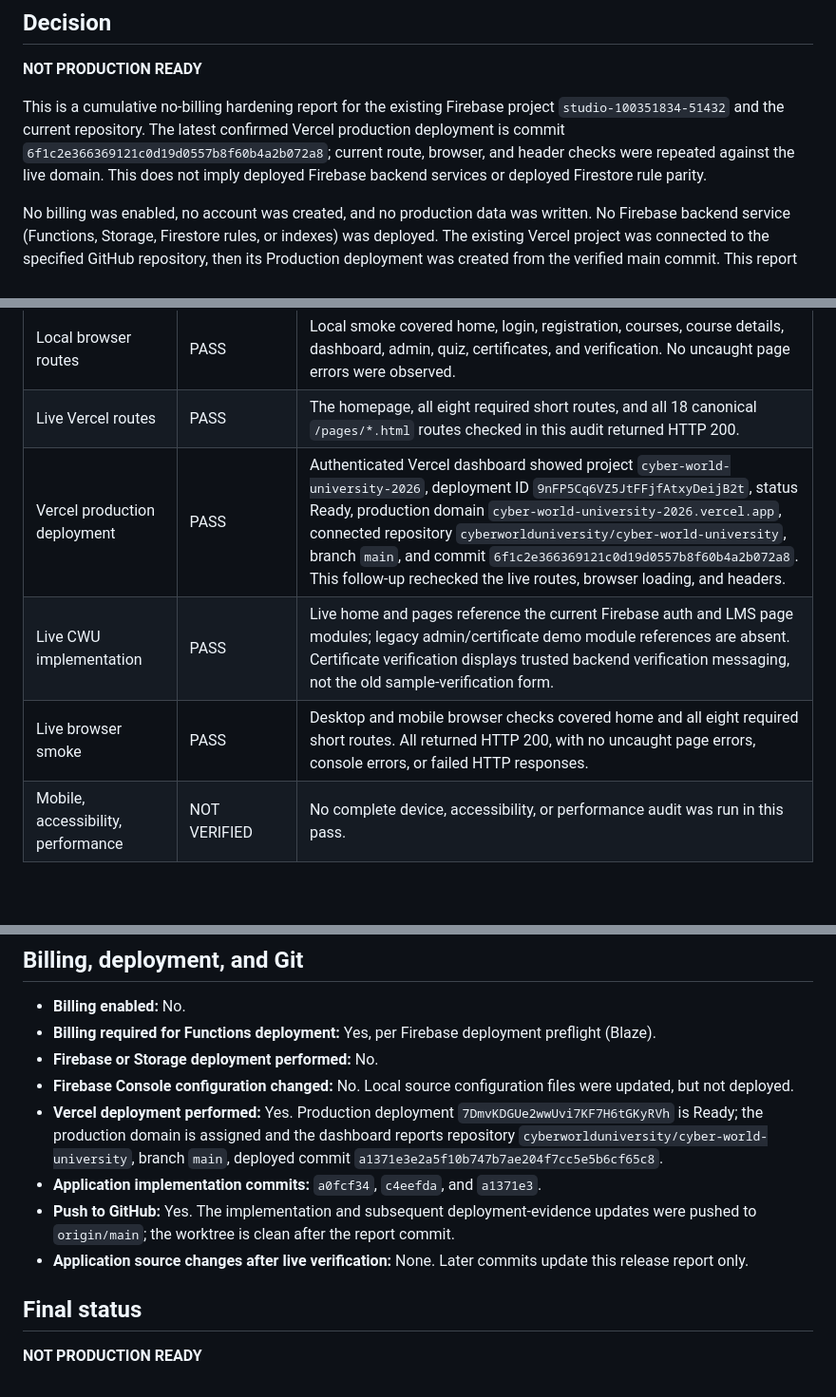
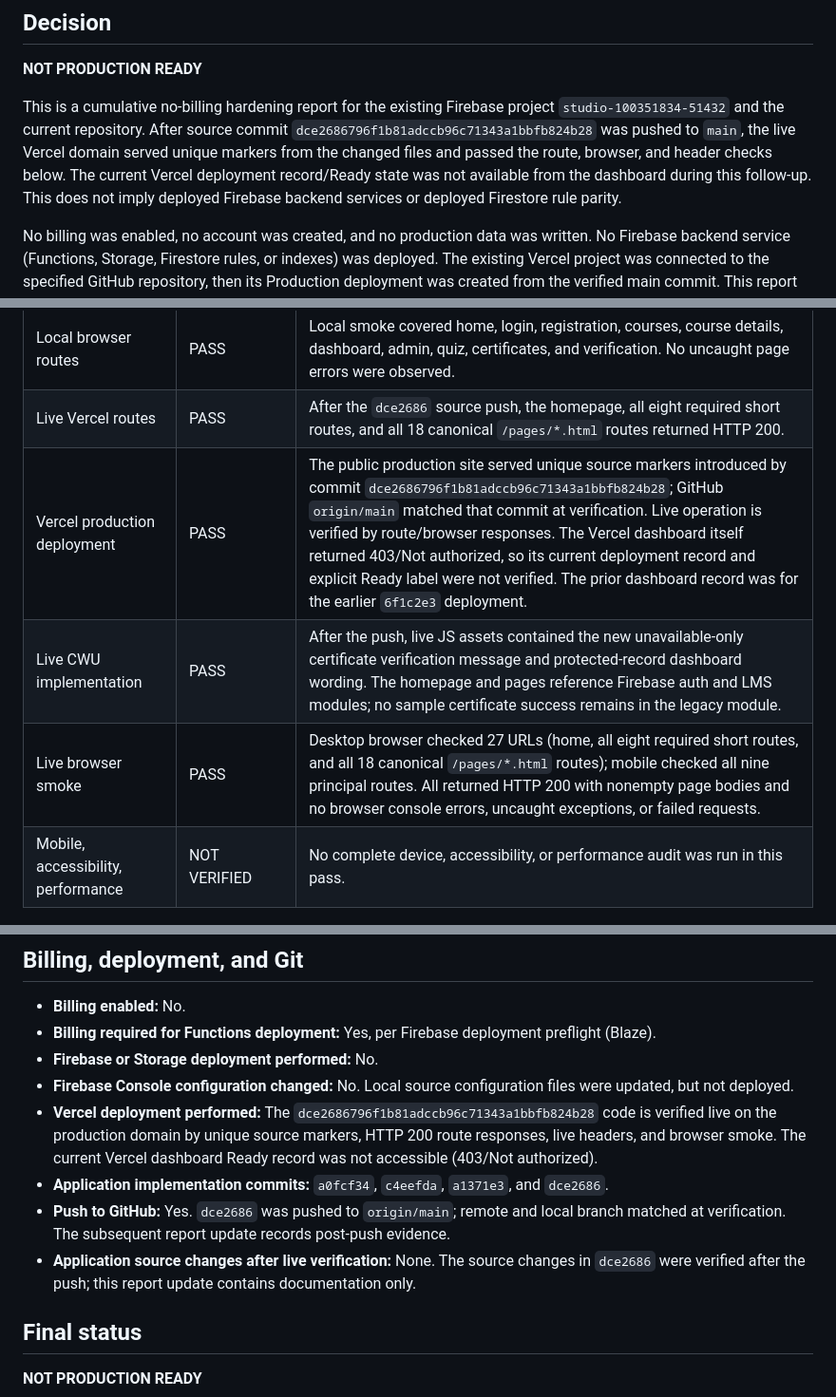
Before and after one commit to cyberworlduniversity/cyber-world-university, a Markdown page: CWU_PRODUCTION_RELEASE_REPORT.md, 3 parts joined by grey strips. Shown at 95% size. GitHub-like rendering; blank space fills up the shorter version.

Commit message:
docs: record post-push CWU verification
Co-authored-by: Copilot <223556219+Copilot@users.noreply.github.com>

```diff
--- a/CWU_PRODUCTION_RELEASE_REPORT.md
+++ b/CWU_PRODUCTION_RELEASE_REPORT.md
@@ -5,9 +5,11 @@
 **NOT PRODUCTION READY**
 
 This is a cumulative no-billing hardening report for the existing Firebase project
-`studio-100351834-51432` and the current repository. The latest confirmed Vercel
-production deployment is commit `6f1c2e366369121c0d19d0557b8f60b4a2b072a8`;
-current route, browser, and header checks were repeated against the live domain.
+`studio-100351834-51432` and the current repository. After source commit
+`dce2686796f1b81adccb96c71343a1bbfb824b28` was pushed to `main`, the live Vercel
+domain served unique markers from the changed files and passed the route, browser,
+and header checks below. The current Vercel deployment record/Ready state was not
+available from the dashboard during this follow-up.
 This does not imply deployed Firebase backend services or deployed Firestore rule parity.
 
 No billing was enabled, no account was created, and no production data was written.
@@ -39,10 +41,10 @@ does not undo or reclassify any earlier Hosting-only release.
 | Listed XSS sinks | PASS | Bounded source scan found none of `innerHTML`, `outerHTML`, `insertAdjacentHTML`, `document.write`, `eval`, `new Function`, string timers, or `javascript:`. Backend lesson links now accept only credential-free HTTPS URLs in the UI. |
 | Secret exposure scan | PASS | Bounded working-tree scan found the expected public Firebase Web API key, but no private-key marker or common private/payment token pattern. Git history and deployed secret stores were not audited. |
 | Local browser routes | PASS | Local smoke covered home, login, registration, courses, course details, dashboard, admin, quiz, certificates, and verification. No uncaught page errors were observed. |
-| Live Vercel routes | PASS | The homepage, all eight required short routes, and all 18 canonical `/pages/*.html` routes checked in this audit returned HTTP 200. |
-| Vercel production deployment | PASS | Authenticated Vercel dashboard showed project `cyber-world-university-2026`, deployment ID `9nFP5Cq6VZ5JtFFjfAtxyDeijB2t`, status Ready, production domain `cyber-world-university-2026.vercel.app`, connected repository `cyberworlduniversity/cyber-world-university`, branch `main`, and commit `6f1c2e366369121c0d19d0557b8f60b4a2b072a8`. This follow-up rechecked the live routes, browser loading, and headers. |
-| Live CWU implementation | PASS | Live home and pages reference the current Firebase auth and LMS page modules; legacy admin/certificate demo module references are absent. Certificate verification displays trusted backend verification messaging, not the old sample-verification form. |
-| Live browser smoke | PASS | Desktop and mobile browser checks covered home and all eight required short routes. All returned HTTP 200, with no uncaught page errors, console errors, or failed HTTP responses. |
+| Live Vercel routes | PASS | After the `dce2686` source push, the homepage, all eight required short routes, and all 18 canonical `/pages/*.html` routes returned HTTP 200. |
+| Vercel production deployment | PASS | The public production site served unique source markers introduced by commit `dce2686796f1b81adccb96c71343a1bbfb824b28`; GitHub `origin/main` matched that commit at verification. Live operation is verified by route/browser responses. The Vercel dashboard itself returned 403/Not authorized, so its current deployment record and explicit Ready label were not verified. The prior dashboard record was for the earlier `6f1c2e3` deployment. |
+| Live CWU implementation | PASS | After the push, live JS assets contained the new unavailable-only certificate verification message and protected-record dashboard wording. The homepage and pages reference Firebase auth and LMS modules; no sample certificate success remains in the legacy module. |
+| Live browser smoke | PASS | Desktop browser checked 27 URLs (home, all eight required short routes, and all 18 canonical `/pages/*.html` routes); mobile checked all nine principal routes. All returned HTTP 200 with nonempty page bodies and no browser console errors, uncaught exceptions, or failed requests. |
 | Mobile, accessibility, performance | NOT VERIFIED | No complete device, accessibility, or performance audit was run in this pass. |
 
 ## Firebase Console verification (2026-10-18)
@@ -266,10 +272,10 @@ all attributable to this final follow-up:
 - **Billing required for Functions deployment:** Yes, per Firebase deployment preflight (Blaze).
 - **Firebase or Storage deployment performed:** No.
 - **Firebase Console configuration changed:** No. Local source configuration files were updated, but not deployed.
-- **Vercel deployment performed:** Yes. Production deployment `7DmvKDGUe2wwUvi7KF7H6tGKyRVh` is Ready; the production domain is assigned and the dashboard reports repository `cyberworlduniversity/cyber-world-university`, branch `main`, deployed commit `a1371e3e2a5f10b747b7ae204f7cc5e5b6cf65c8`.
-- **Application implementation commits:** `a0fcf34`, `c4eefda`, and `a1371e3`.
-- **Push to GitHub:** Yes. The implementation and subsequent deployment-evidence updates were pushed to `origin/main`; the worktree is clean after the report commit.
-- **Application source changes after live verification:** None. Later commits update this release report only.
+- **Vercel deployment performed:** The `dce2686796f1b81adccb96c71343a1bbfb824b28` code is verified live on the production domain by unique source markers, HTTP 200 route responses, live headers, and browser smoke. The current Vercel dashboard Ready record was not accessible (403/Not authorized).
+- **Application implementation commits:** `a0fcf34`, `c4eefda`, `a1371e3`, and `dce2686`.
+- **Push to GitHub:** Yes. `dce2686` was pushed to `origin/main`; remote and local branch matched at verification. The subsequent report update records post-push evidence.
+- **Application source changes after live verification:** None. The source changes in `dce2686` were verified after the push; this report update contains documentation only.
 
 ## Final status
 
```
Also changed, not shown: other parts of CWU_PRODUCTION_RELEASE_REPORT.md (+8 -4 lines).
